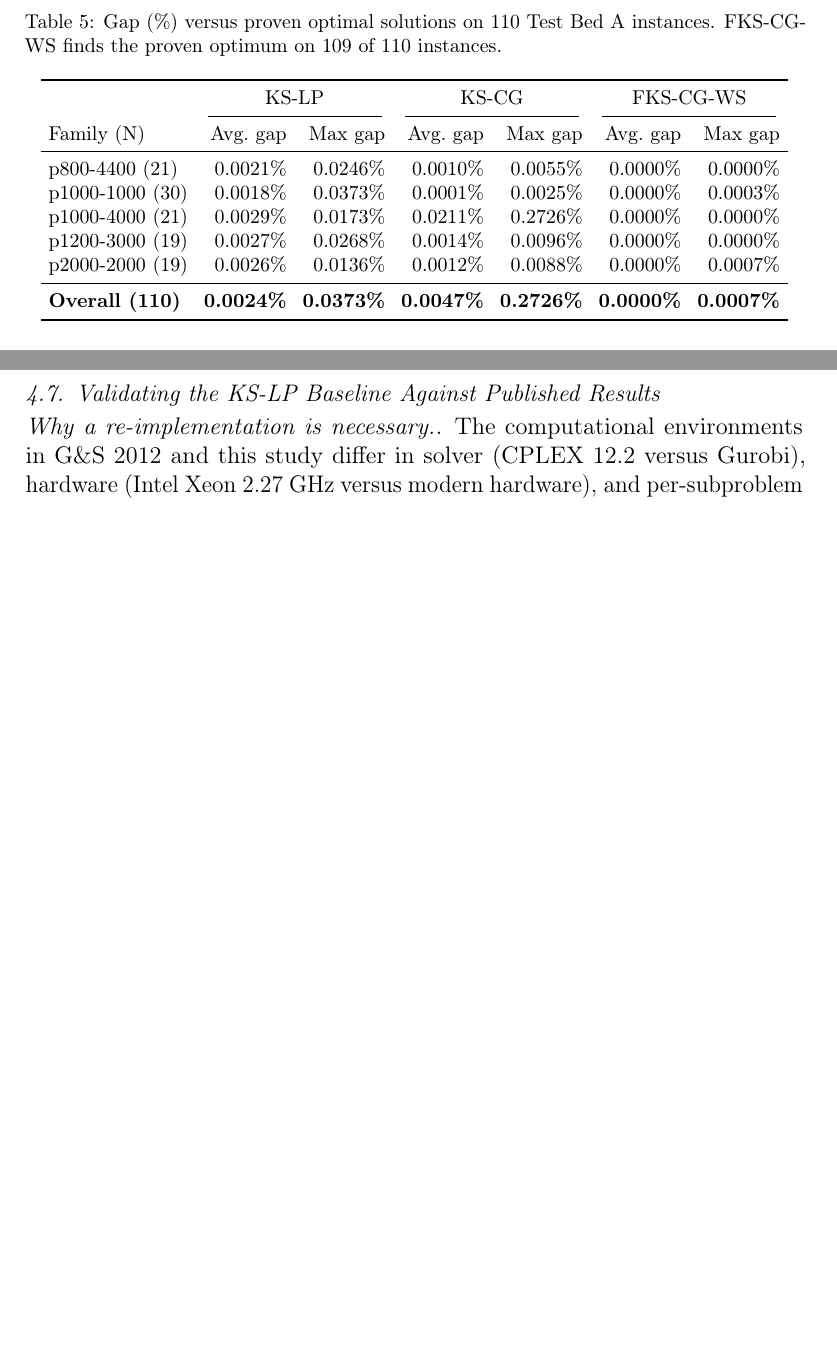
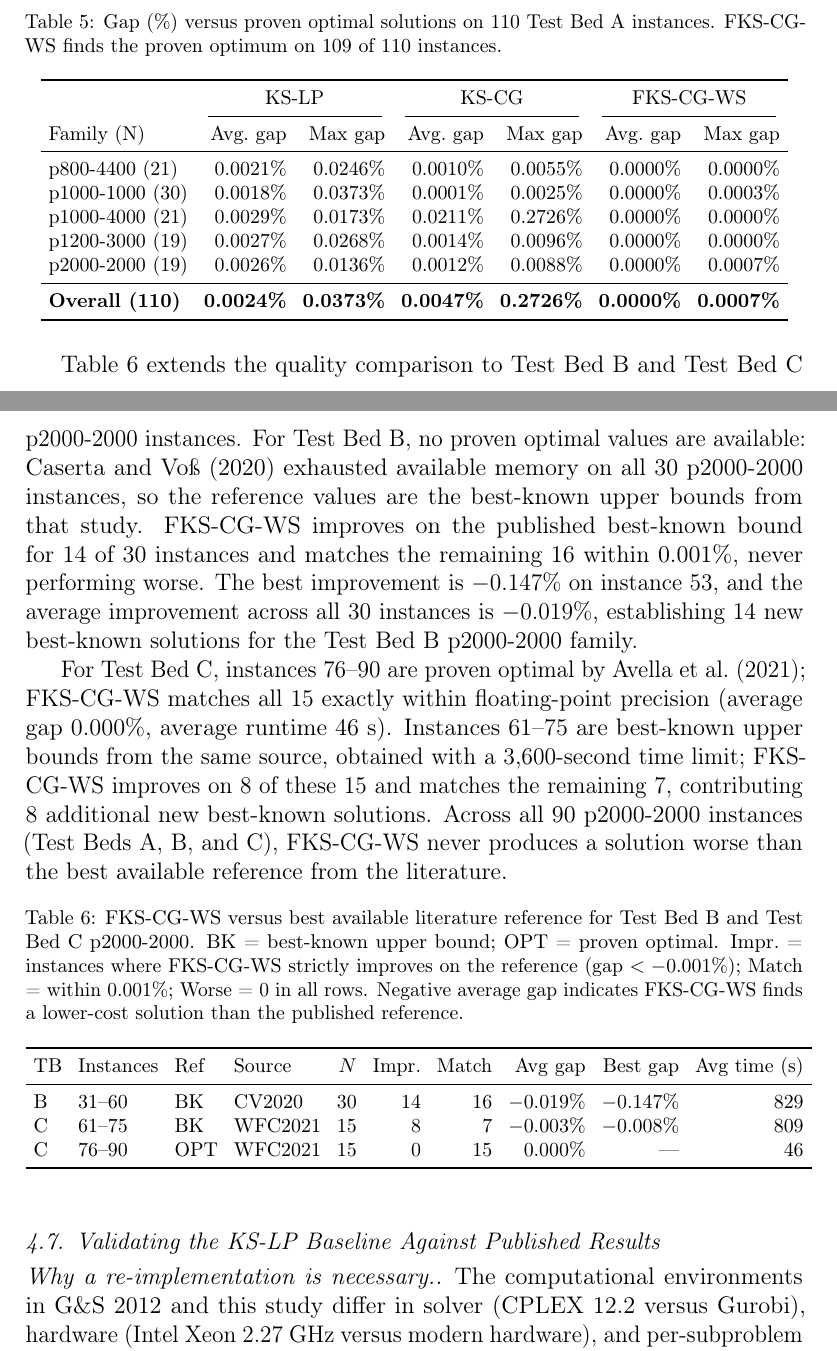
Before and after one commit to klamsal/fks-mscflp, a LaTeX paper (fks_paper/main.tex, which reads fks_paper/sections/experiments.tex): two parts of pages 23 and 24 of 29, joined at a grey line, cut so that both start at the same text, the shorter picture padded with empty space. Compiled offline with pdfLaTeX.

Commit message:
Add TB-B and TB-C p2000-2000 results to Study 5
FKS-CG-WS improves on all literature references, never worse:
- TB-B: 14/30 new best-known (avg -0.019%, best -0.147% on inst 53)
- TB-C 61-75 (best-known): 8/15 improved, 7 matched
- TB-C 76-90 (proven optimal): all 15 matched exactly (avg 46s)
22 new best-known solutions across TB-B and TB-C combined.

```diff
--- a/fks_paper/sections/experiments.tex
+++ b/fks_paper/sections/experiments.tex
@@ -373,6 +373,49 @@ p2000-2000 (19)  & 0.0026\% & 0.0136\% & 0.0012\% & 0.0088\% & 0.0000\% & 0.0007
 \end{tabular}
 \end{table}
 
+Table~\ref{tab:tbb_tbc_gap} extends the quality comparison to Test Bed~B and
+Test Bed~C p2000-2000 instances.
+For Test Bed~B, no proven optimal values are available:
+\citet{caserta2020corridor} exhausted available memory on all 30 p2000-2000
+instances, so the reference values are the best-known upper bounds from that study.
+FKS-CG-WS improves on the published best-known bound for 14 of 30 instances and
+matches the remaining 16 within 0.001\%, never performing worse.
+The best improvement is $-0.147\%$ on instance~53, and the average improvement
+across all 30 instances is $-0.019\%$, establishing 14 new best-known solutions
+for the Test Bed~B p2000-2000 family.
+
+For Test Bed~C, instances~76--90 are proven optimal by \citet{avella2021weakflow};
+FKS-CG-WS matches all 15 exactly within floating-point precision (average gap
+$0.000\%$, average runtime 46~s).
+Instances~61--75 are best-known upper bounds from the same source, obtained with
+a 3{,}600-second time limit; FKS-CG-WS improves on 8 of these 15 and matches
+the remaining 7, contributing 8 additional new best-known solutions.
+Across all 90 p2000-2000 instances (Test Beds A, B, and C), FKS-CG-WS never
+produces a solution worse than the best available reference from the literature.
+
+\begin{table}[htbp]
+\centering
+\caption{FKS-CG-WS versus best available literature reference for Test Bed~B and
+         Test Bed~C p2000-2000.
+         BK = best-known upper bound; OPT = proven optimal.
+         Impr.\ = instances where FKS-CG-WS strictly improves on the reference
+         (gap $< -0.001\%$); Match = within $0.001\%$; Worse = 0 in all rows.
+         Negative average gap indicates FKS-CG-WS finds a lower-cost solution
+         than the published reference.}
+\label{tab:tbb_tbc_gap}
+\footnotesize
+\setlength{\tabcolsep}{4pt}
+\begin{tabular}{llllrrrrrr}
+\toprule
+TB & Instances & Ref & Source & $N$ & Impr. & Match & Avg gap & Best gap & Avg time (s) \\
+\midrule
+B & 31--60 & BK  & CV2020  & 30 & 14 & 16 & $-0.019\%$ & $-0.147\%$ & 829 \\
+C & 61--75 & BK  & WFC2021 & 15 &  8 &  7 & $-0.003\%$ & $-0.008\%$ & 809 \\
+C & 76--90 & OPT & WFC2021 & 15 &  0 & 15 & $\phantom{-}0.000\%$ & ---        &  46 \\
+\bottomrule
+\end{tabular}
+\end{table}
+
 \subsection{Validating the KS-LP Baseline Against Published Results}
 \label{sec:literature}
 
```
Also changed, not shown: fks_paper/main.pdf.
